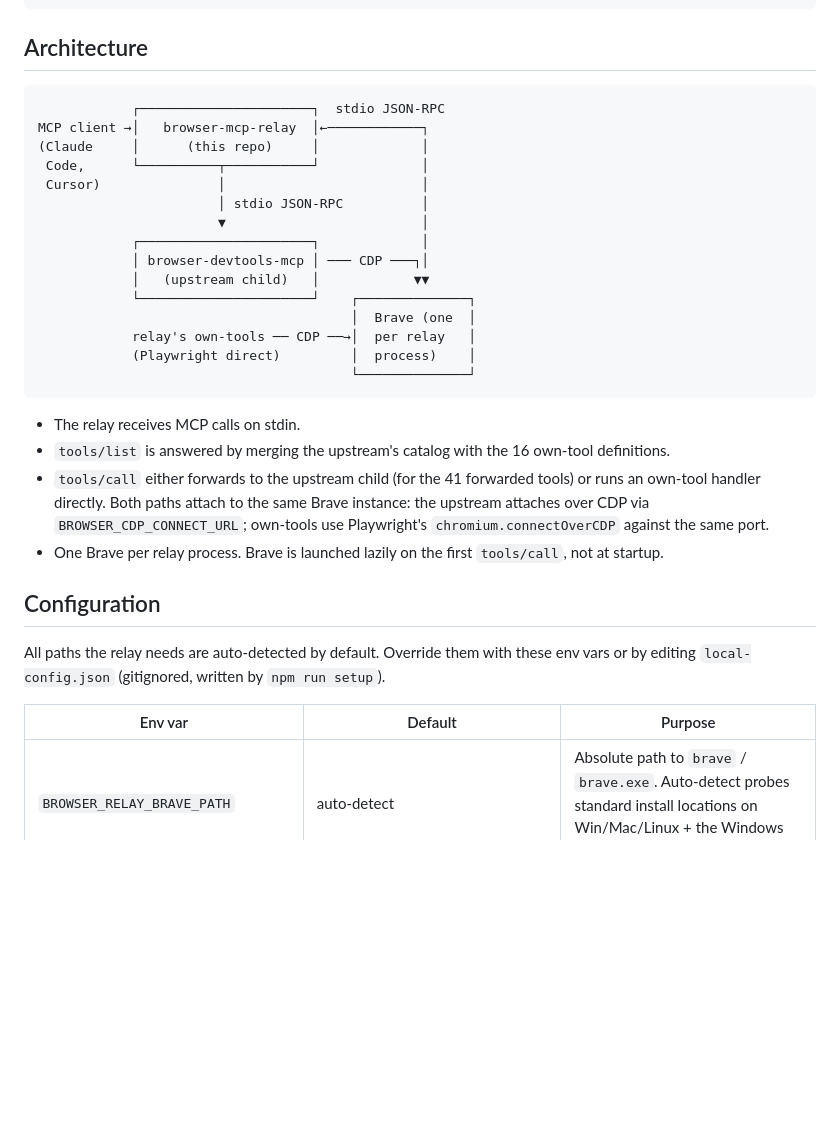
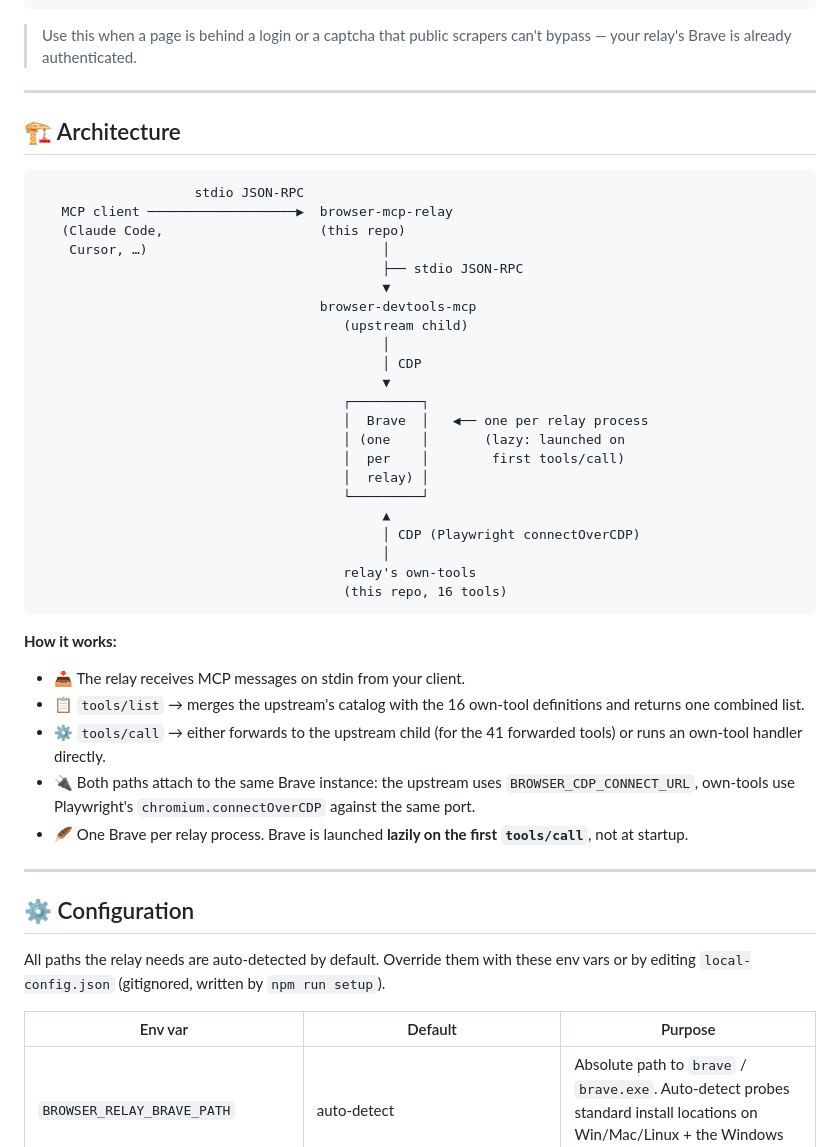
Before and after one commit to washedtl/browser-mcp-relay, a Markdown page: README.md, the part around one of its changes. Rendered like a GitHub page; blank space fills up the shorter version.

````diff
--- a/README.md
+++ b/README.md
@@ -158,37 +256,53 @@ Source for each lives at `src/own-tools/<tool-name>.js`.
 }
 ```
 
-## Architecture
+> Use this when a page is behind a login or a captcha that public scrapers can't bypass — your relay's Brave is already authenticated.
+
+---
+
+## 🏗️ Architecture
 
 ```
-            ┌──────────────────────┐  stdio JSON-RPC
-MCP client →│   browser-mcp-relay  │←────────────┐
-(Claude     │      (this repo)     │             │
- Code,      └──────────┬───────────┘             │
- Cursor)               │                         │
-                       │ stdio JSON-RPC          │
-                       ▼                         │
-            ┌──────────────────────┐             │
-            │ browser-devtools-mcp │ ─── CDP ───┐│
-            │   (upstream child)   │            ▼▼
-            └──────────────────────┘    ┌──────────────┐
-                                        │  Brave (one  │
-            relay's own-tools ── CDP ──→│  per relay   │
-            (Playwright direct)         │  process)    │
-                                        └──────────────┘
+                    stdio JSON-RPC
+   MCP client ───────────────────▶  browser-mcp-relay
+   (Claude Code,                    (this repo)
+    Cursor, …)                              │
+                                            ├── stdio JSON-RPC
+                                            ▼
+                                    browser-devtools-mcp
+                                       (upstream child)
+                                            │
+                                            │ CDP
+                                            ▼
+                                       ┌─────────┐
+                                       │  Brave  │   ◀── one per relay process
+                                       │ (one    │       (lazy: launched on
+                                       │  per    │        first tools/call)
+                                       │  relay) │
+                                       └─────────┘
+                                            ▲
+                                            │ CDP (Playwright connectOverCDP)
+                                            │
+                                       relay's own-tools
+                                       (this repo, 16 tools)
 ```
 
-- The relay receives MCP calls on stdin.
-- `tools/list` is answered by merging the upstream's catalog with the 16 own-tool definitions.
-- `tools/call` either forwards to the upstream child (for the 41 forwarded tools) or runs an own-tool handler directly. Both paths attach to the same Brave instance: the upstream attaches over CDP via `BROWSER_CDP_CONNECT_URL`; own-tools use Playwright's `chromium.connectOverCDP` against the same port.
-- One Brave per relay process. Brave is launched lazily on the first `tools/call`, not at startup.
+**How it works:**
 
-## Configuration
+- 📥 The relay receives MCP messages on stdin from your client.
+- 📋 `tools/list` → merges the upstream's catalog with the 16 own-tool definitions and returns one combined list.
+- ⚙️ `tools/call` → either forwards to the upstream child (for the 41 forwarded tools) or runs an own-tool handler directly.
+- 🔌 Both paths attach to the same Brave instance: the upstream uses `BROWSER_CDP_CONNECT_URL`, own-tools use Playwright's `chromium.connectOverCDP` against the same port.
+- 🪶 One Brave per relay process. Brave is launched **lazily on the first `tools/call`**, not at startup.
+
+---
+
+## ⚙️ Configuration
 
 All paths the relay needs are auto-detected by default. Override them with these env vars or by editing `local-config.json` (gitignored, written by `npm run setup`).
 
 | Env var | Default | Purpose |
-| --- | --- | --- |
+|---|---|---|
 | `BROWSER_RELAY_BRAVE_PATH` | auto-detect | Absolute path to `brave` / `brave.exe`. Auto-detect probes standard install locations on Win/Mac/Linux + the Windows registry. |
 | `BROWSER_RELAY_UPSTREAM_PATH` | `require.resolve("browser-devtools-mcp/dist/index.js")` | Path to the upstream `browser-devtools-mcp` entry. Override to point at a custom build. |
 | `BROWSER_RELAY_BRAVE_PROFILE_DIR` | unset | Optional profile dir hint used by detection / cookie snapshot. |
````
Also changed, not shown: other parts of README.md (+230 -61 lines).
